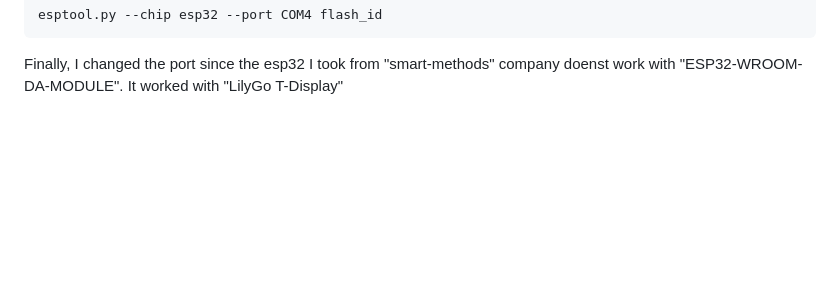
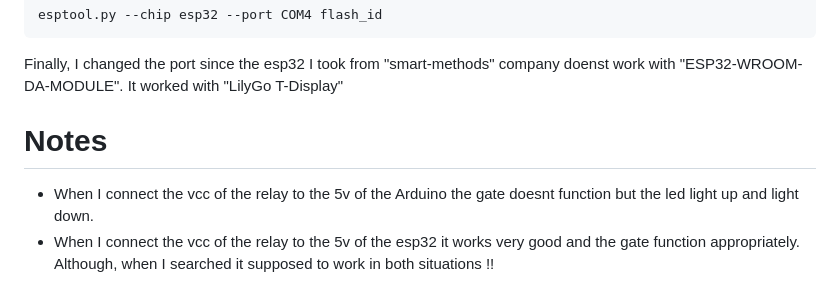
Before and after one commit to Layan002/Web-task-4-speech-to-text, a Markdown page: README.md, the part around the change. Rendered like a GitHub page; blank space fills up the shorter version.

````diff
--- a/README.md
+++ b/README.md
@@ -356,3 +356,8 @@ Then, implementing this command:<br>
 esptool.py --chip esp32 --port COM4 flash_id
 ```
 Finally, I changed the port since the esp32 I took from "smart-methods" company doenst work with "ESP32-WROOM-DA-MODULE". It worked with "LilyGo T-Display"
+
+# Notes
+
+- When I connect the vcc of the relay to the 5v of the Arduino the gate doesnt function but the led light up and light down.
+- When I connect the vcc of the relay to the 5v of the esp32 it works very good and the gate function appropriately. Although, when I searched it supposed to work in both situations !!
````
